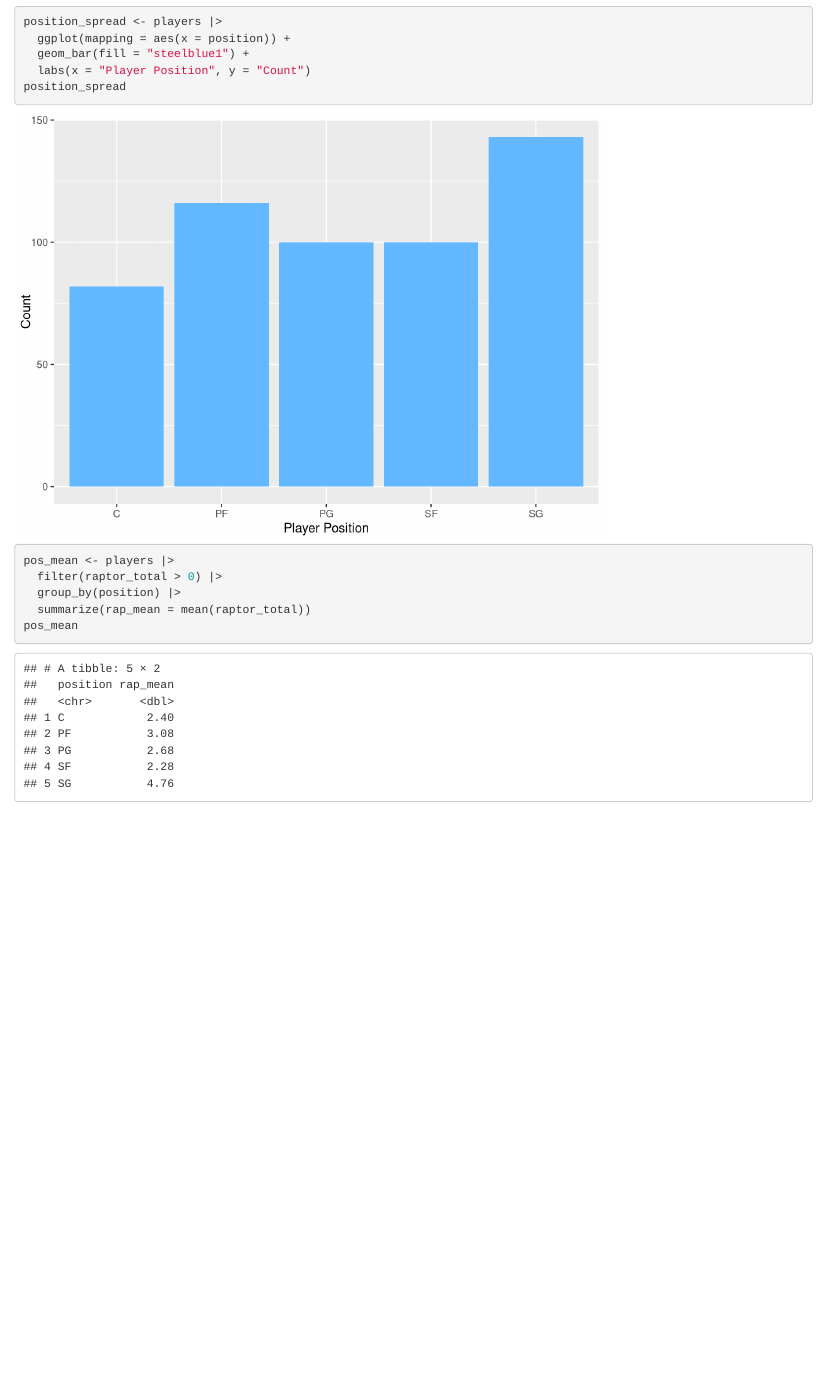
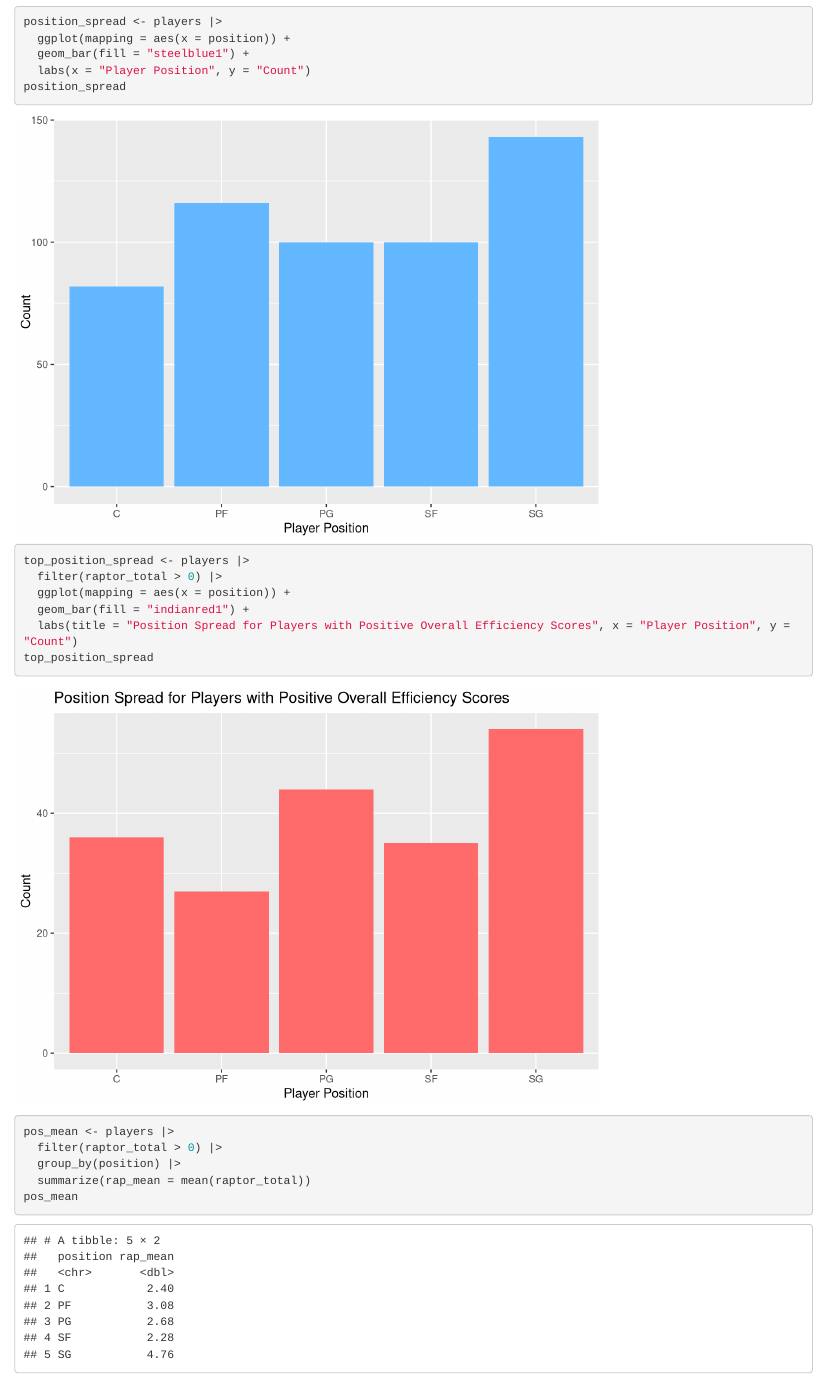
Before and after one commit to nellcunningham/gov50-final-project, an R Markdown document (index.Rmd): the page in a window 1100 px wide, from 1570 px down. Rendered offline with R 4.5, knitr and Pandoc, with nearby package versions; drawn as R Markdown's standard HTML page in place of the format the file asks for.

Commit message:
top players position spread

````diff
--- a/index.Rmd
+++ b/index.Rmd
@@ -31,6 +31,17 @@ position_spread <- players |>
   labs(x = "Player Position", y = "Count")
 position_spread
 ```
+```{r}
+top_position_spread <- players |>
+  filter(raptor_total > 0) |>
+  ggplot(mapping = aes(x = position)) +
+  geom_bar(fill = "indianred1") +
+  labs(title = "Position Spread for Players with Positive Overall Efficiency Scores", x = "Player Position", y = "Count")
+top_position_spread
+```
+
+
+
 
 ```{r}
 pos_mean <- players |>
````
